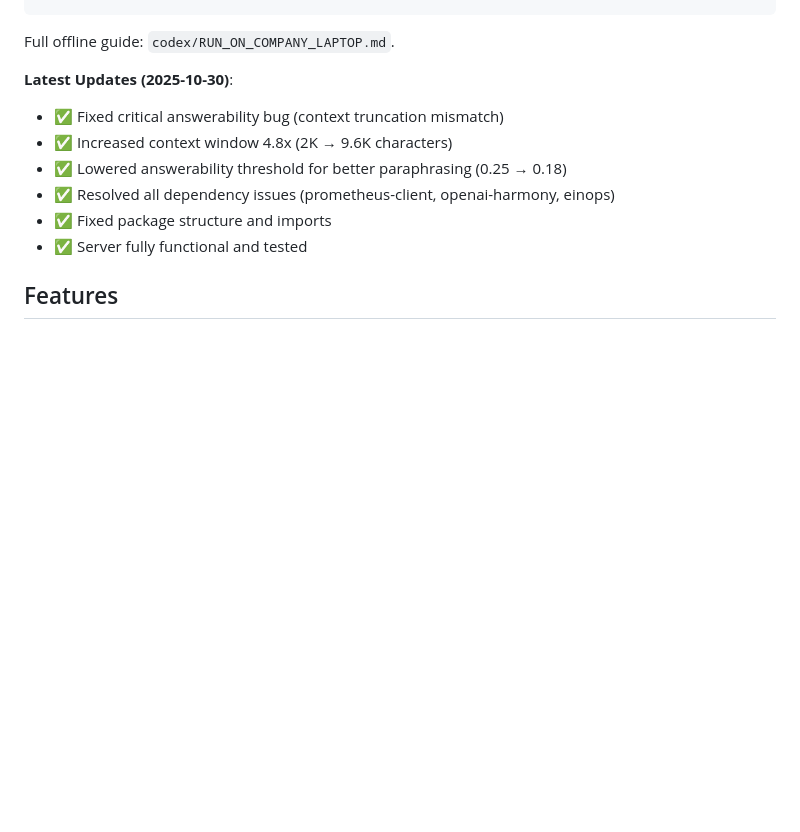
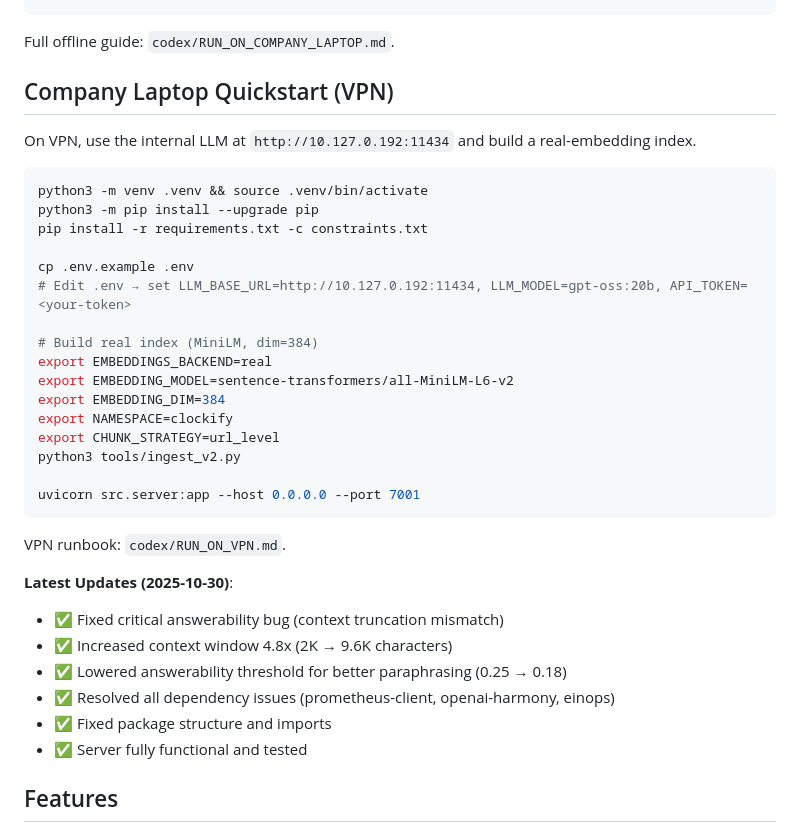
Before and after one commit to apet97/rag, a Markdown page: README.md, the part around the change. Rendered like a GitHub page; blank space fills up the shorter version.

Commit message:
docs: add VPN quickstart (internal LLM) and runbook link
Signed-off-by: apet97 <apet97@users.noreply.github.com>

````diff
--- a/README.md
+++ b/README.md
@@ -31,6 +31,31 @@ curl -H 'x-api-token: change-me' 'http://localhost:7001/search?q=create%20projec
 ```
 
 Full offline guide: `codex/RUN_ON_COMPANY_LAPTOP.md`.
+
+## Company Laptop Quickstart (VPN)
+
+On VPN, use the internal LLM at `http://10.127.0.192:11434` and build a real-embedding index.
+
+```bash
+python3 -m venv .venv && source .venv/bin/activate
+python3 -m pip install --upgrade pip
+pip install -r requirements.txt -c constraints.txt
+
+cp .env.example .env
+# Edit .env → set LLM_BASE_URL=http://10.127.0.192:11434, LLM_MODEL=gpt-oss:20b, API_TOKEN=<your-token>
+
+# Build real index (MiniLM, dim=384)
+export EMBEDDINGS_BACKEND=real
+export EMBEDDING_MODEL=sentence-transformers/all-MiniLM-L6-v2
+export EMBEDDING_DIM=384
+export NAMESPACE=clockify
+export CHUNK_STRATEGY=url_level
+python3 tools/ingest_v2.py
+
+uvicorn src.server:app --host 0.0.0.0 --port 7001
+```
+
+VPN runbook: `codex/RUN_ON_VPN.md`.
 
 **Latest Updates (2025-10-30)**:
 - ✅ Fixed critical answerability bug (context truncation mismatch)
````
Also changed, not shown: codex/RUN_ON_VPN.md (added, +87 -0 lines).
